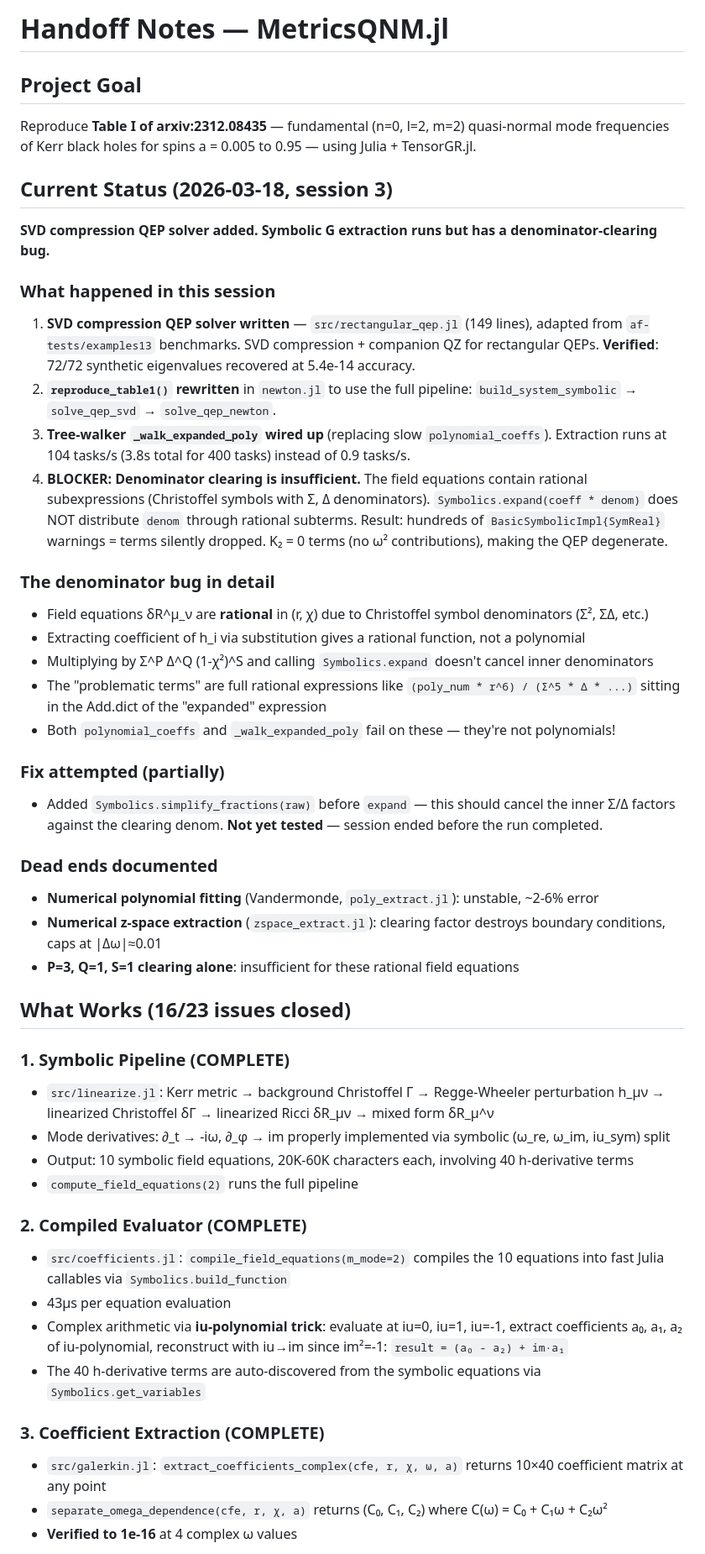
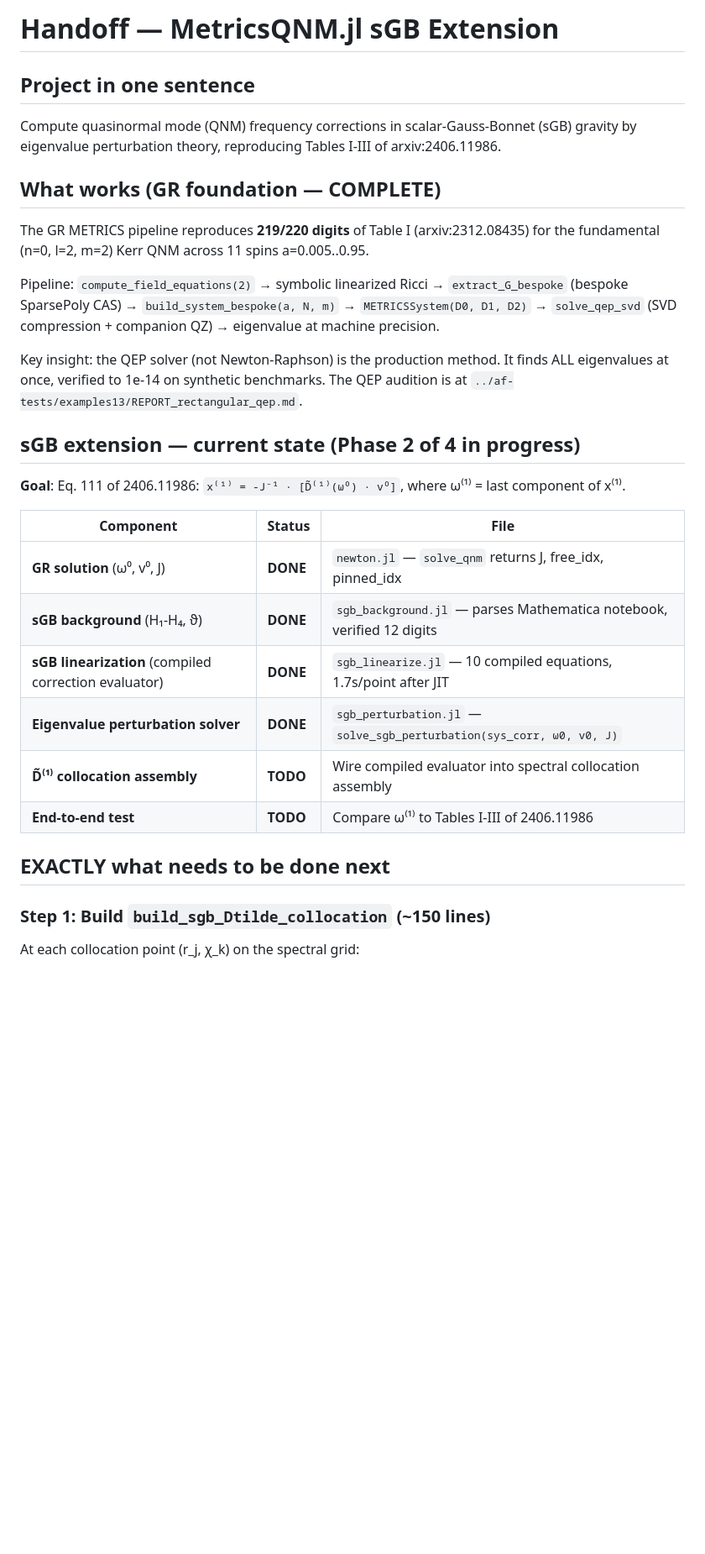
Before and after one commit to tobiasosborne/MetricsQNM.jl, a Markdown page: HANDOFF.md, the part around one of its changes. Shown at 84% size. Drawn GitHub-style; blank space fills up the shorter version.

```diff
--- a/HANDOFF.md
+++ b/HANDOFF.md
@@ -1,50 +1,33 @@
-# Handoff Notes — MetricsQNM.jl
+# Handoff — MetricsQNM.jl sGB Extension
 
-## Project Goal
+## Project in one sentence
 
-Reproduce **Table I of arxiv:2312.08435** — fundamental (n=0, l=2, m=2) quasi-normal mode frequencies of Kerr black holes for spins a = 0.005 to 0.95 — using Julia + TensorGR.jl.
+Compute quasinormal mode (QNM) frequency corrections in scalar-Gauss-Bonnet (sGB) gravity by eigenvalue perturbation theory, reproducing Tables I-III of arxiv:2406.11986.
 
-## Current Status (2026-03-18, session 3)
+## What works (GR foundation — COMPLETE)
 
-**SVD compression QEP solver added. Symbolic G extraction runs but has a denominator-clearing bug.**
+The GR METRICS pipeline reproduces **219/220 digits** of Table I (arxiv:2312.08435) for the fundamental (n=0, l=2, m=2) Kerr QNM across 11 spins a=0.005..0.95.
 
-### What happened in this session
-1. **SVD compression QEP solver written** — `src/rectangular_qep.jl` (149 lines), adapted from `af-tests/examples13` benchmarks. SVD compression + companion QZ for rectangular QEPs. **Verified**: 72/72 synthetic eigenvalues recovered at 5.4e-14 accuracy.
-2. **`reproduce_table1()` rewritten** in `newton.jl` to use the full pipeline: `build_system_symbolic` → `solve_qep_svd` → `solve_qep_newton`.
-3. **Tree-walker `_walk_expanded_poly` wired up** (replacing slow `polynomial_coeffs`). Extraction runs at 104 tasks/s (3.8s total for 400 tasks) instead of 0.9 tasks/s.
-4. **BLOCKER: Denominator clearing is insufficient.** The field equations contain rational subexpressions (Christoffel symbols with Σ, Δ denominators). `Symbolics.expand(coeff * denom)` does NOT distribute `denom` through rational subterms. Result: hundreds of `BasicSymbolicImpl{SymReal}` warnings = terms silently dropped. K₂ = 0 terms (no ω² contributions), making the QEP degenerate.
+Pipeline: `compute_field_equations(2)` → symbolic linearized Ricci → `extract_G_bespoke` (bespoke SparsePoly CAS) → `build_system_bespoke(a, N, m)` → `METRICSSystem(D0, D1, D2)` → `solve_qep_svd` (SVD compression + companion QZ) → eigenvalue at machine precision.
 
-### The denominator bug in detail
-- Field equations δR^μ_ν are **rational** in (r, χ) due to Christoffel symbol denominators (Σ², ΣΔ, etc.)
-- Extracting coefficient of h_i via substitution gives a rational function, not a polynomial
-- Multiplying by Σ^P Δ^Q (1-χ²)^S and calling `Symbolics.expand` doesn't cancel inner denominators
-- The "problematic terms" are full rational expressions like `(poly_num * r^6) / (Σ^5 * Δ * ...)` sitting in the Add.dict of the "expanded" expression
-- Both `polynomial_coeffs` and `_walk_expanded_poly` fail on these — they're not polynomials!
+Key insight: the QEP solver (not Newton-Raphson) is the production method. It finds ALL eigenvalues at once, verified to 1e-14 on synthetic benchmarks. The QEP audition is at `../af-tests/examples13/REPORT_rectangular_qep.md`.
 
-### Fix attempted (partially)
-- Added `Symbolics.simplify_fractions(raw)` before `expand` — this should cancel the inner Σ/Δ factors against the clearing denom. **Not yet tested** — session ended before the run completed.
+## sGB extension — current state (Phase 2 of 4 in progress)
 
-### Dead ends documented
-- **Numerical polynomial fitting** (Vandermonde, `poly_extract.jl`): unstable, ~2-6% error
-- **Numerical z-space extraction** (`zspace_extract.jl`): clearing factor destroys boundary conditions, caps at |Δω|≈0.01
-- **P=3, Q=1, S=1 clearing alone**: insufficient for these rational field equations
+**Goal**: Eq. 111 of 2406.11986: `x⁽¹⁾ = -J⁻¹ · [D̃⁽¹⁾(ω⁰) · v⁰]`, where ω⁽¹⁾ = last component of x⁽¹⁾.
 
-## What Works (16/23 issues closed)
+| Component | Status | File |
+|-----------|--------|------|
+| **GR solution** (ω⁰, v⁰, J) | **DONE** | `newton.jl` — `solve_qnm` returns J, free_idx, pinned_idx |
+| **sGB background** (H₁-H₄, ϑ) | **DONE** | `sgb_background.jl` — parses Mathematica notebook, verified 12 digits |
+| **sGB linearization** (compiled correction evaluator) | **DONE** | `sgb_linearize.jl` — 10 compiled equations, 1.7s/point after JIT |
+| **Eigenvalue perturbation solver** | **DONE** | `sgb_perturbation.jl` — `solve_sgb_perturbation(sys_corr, ω0, v0, J)` |
+| **D̃⁽¹⁾ collocation assembly** | **TODO** | Wire compiled evaluator into spectral collocation assembly |
+| **End-to-end test** | **TODO** | Compare ω⁽¹⁾ to Tables I-III of 2406.11986 |
 
-### 1. Symbolic Pipeline (COMPLETE)
-- `src/linearize.jl`: Kerr metric → background Christoffel Γ → Regge-Wheeler perturbation h_μν → linearized Christoffel δΓ → linearized Ricci δR_μν → mixed form δR_μ^ν
-- Mode derivatives: ∂_t → -iω, ∂_φ → im properly implemented via symbolic (ω_re, ω_im, iu_sym) split
-- Output: 10 symbolic field equations, 20K-60K characters each, involving 40 h-derivative terms
-- `compute_field_equations(2)` runs the full pipeline
+## EXACTLY what needs to be done next
 
-### 2. Compiled Evaluator (COMPLETE)
-- `src/coefficients.jl`: `compile_field_equations(m_mode=2)` compiles the 10 equations into fast Julia callables via `Symbolics.build_function`
-- 43μs per equation evaluation
-- Complex arithmetic via **iu-polynomial trick**: evaluate at iu=0, iu=1, iu=-1, extract coefficients a₀, a₁, a₂ of iu-polynomial, reconstruct with iu→im since im²=-1: `result = (a₀ - a₂) + im·a₁`
-- The 40 h-derivative terms are auto-discovered from the symbolic equations via `Symbolics.get_variables`
+### Step 1: Build `build_sgb_Dtilde_collocation` (~150 lines)
 
-### 3. Coefficient Extraction (COMPLETE)
-- `src/galerkin.jl`: `extract_coefficients_complex(cfe, r, χ, ω, a)` returns 10×40 coefficient matrix at any point
-- `separate_omega_dependence(cfe, r, χ, a)` returns (C₀, C₁, C₂) where C(ω) = C₀ + C₁ω + C₂ω²
-- **Verified to 1e-16** at 4 complex ω values
+At each collocation point (r_j, χ_k) on the spectral grid:
 
```
Also changed, not shown: other parts of HANDOFF.md (+87 -91 lines).
